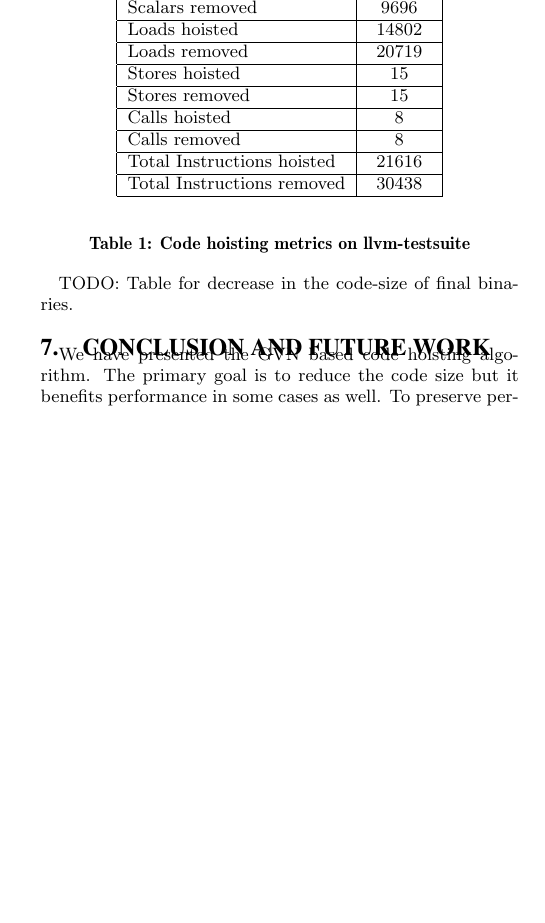
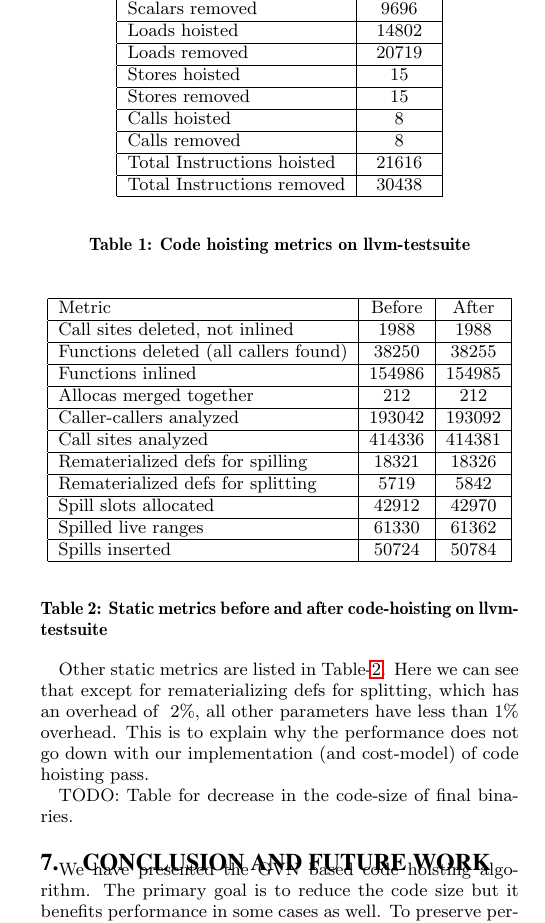
Before and after one commit to reSHARMA/gvn-hoist, a LaTeX paper (hoist.tex): part of one column of page 6 of 7, cut so that both start at the same text, the shorter picture padded with empty space. Compiled offline with pdfLaTeX.

Commit message:
static metrics

```diff
--- a/hoist.tex
+++ b/hoist.tex
@@ -633,9 +633,36 @@ those loads so this order may change should this pass be scheduled later.
 \end{tabular}
   \end{center}
   \caption{Code hoisting metrics on llvm-testsuite}
-  \label{tab:results}
+  \label{tab:hoist-results}
 \end{table}
 
+\begin{table}[h!]
+  \begin{center}
+    \begin{tabular}{|l|c|c|}
+      \hline
+      Metric               & Before & After              \\\hline
+      Call sites deleted, not inlined             & 1988    & 1988   \\\hline
+      Functions deleted (all callers found)       & 38250   & 38255  \\\hline
+      Functions inlined                           & 154986  & 154985 \\\hline
+      Allocas merged together                     & 212     & 212    \\\hline
+      Caller-callers analyzed                     & 193042  & 193092 \\\hline
+      Call sites analyzed                         & 414336  & 414381 \\\hline
+      Rematerialized defs for spilling            & 18321   & 18326  \\\hline
+      Rematerialized defs for splitting           & 5719    & 5842   \\\hline
+      Spill slots allocated                       & 42912   & 42970  \\\hline
+      Spilled live ranges                         & 61330   & 61362  \\\hline
+      Spills inserted                             & 50724   & 50784  \\\hline
+\end{tabular}
+  \end{center}
+  \caption{Static metrics before and after code-hoisting on llvm-testsuite}
+  \label{tab:static-results}
+\end{table}
+
+
+Other static metrics are listed in Table-\ref{tab:static-results}. Here we can
+see that except for rematerializing defs for splitting, which has an overhead of ~2\%, all
+other parameters have less than 1\% overhead. This is to explain why the performance does not
+go down with our implementation (and cost-model) of code hoisting pass.
 
 TODO: Table for decrease in the code-size of final binaries.
 
```
Also changed, not shown: hoist.tex (10 more changed lines).
